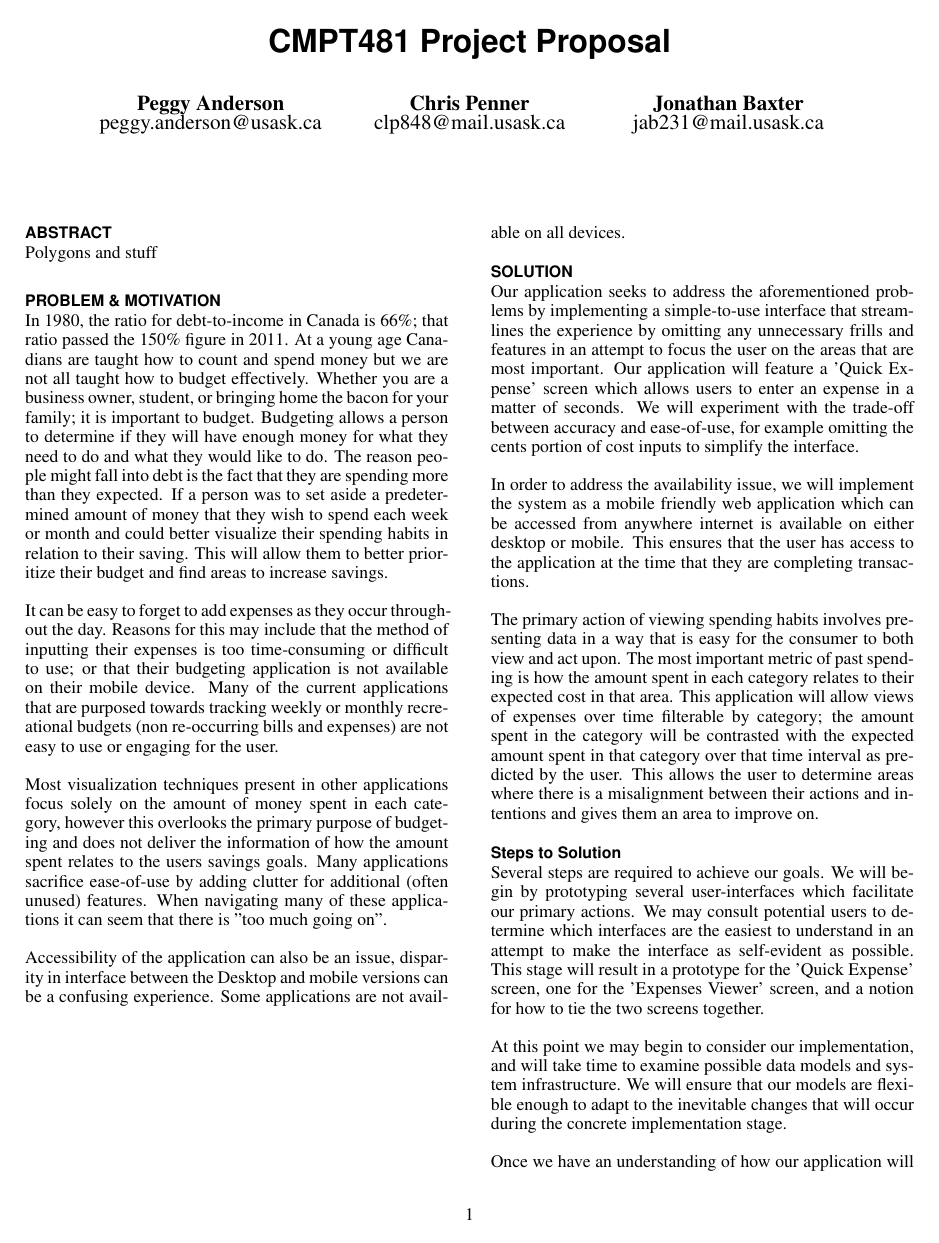
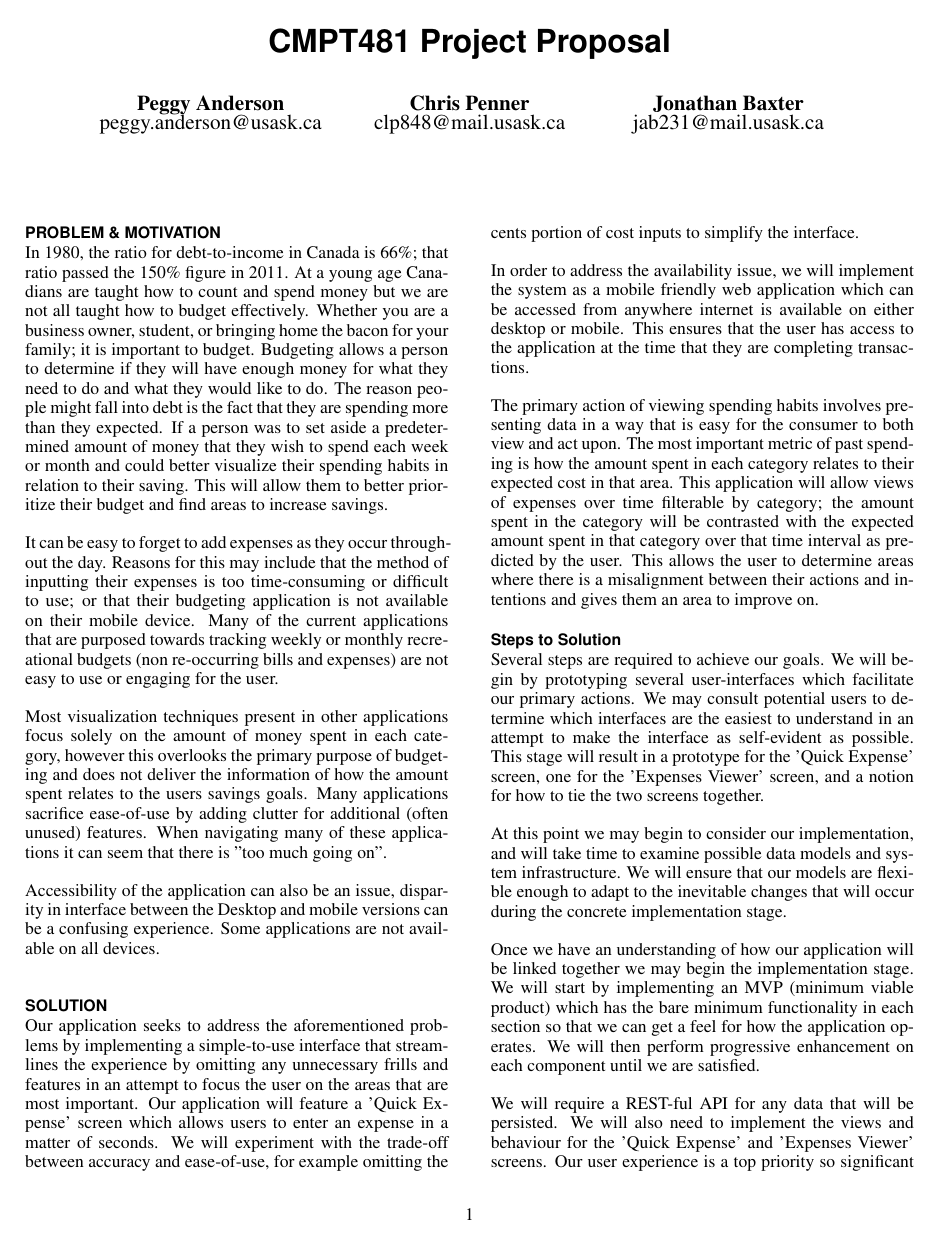
Before and after one commit to ChrisPenner/CMPT481, a LaTeX document (proposal/proposal.tex, which reads proposal/chi2011.cls): page 1 of 2. Compiled offline with pdfLaTeX.

Commit message:
remove random copyright box

```diff
--- a/proposal/chi2011.cls
+++ b/proposal/chi2011.cls
@@ -636,7 +636,8 @@
  \let\maketitle\relax
  \let\@maketitle\relax
  \gdef\@thanks{}\gdef\@author{}\gdef\@title{}\gdef\@subtitle{}\let\thanks\relax
- \@copyrightspace} % JRB 2008-08-13 this line was commented out for some reason
+ % \@copyrightspace
+ } % JRB 2008-08-13 this line was commented out for some reason
                    % which meant that the copyright space wasn't reserved.
                    % I re-enabled it.
 
@@ -891,17 +892,18 @@
 %%% displacement to offset the space allocated for a non-existent
 %%% caption).
 %%%
-\newtoks\copyrightnotice
-\def\ftype@copyrightbox{8}
-\def\@copyrightspace{
-\@float{copyrightbox}[b]
-\begin{center}
-\setlength{\unitlength}{1pc}
-\begin{picture}(20,6) %Space for copyright notice
-\put(0,-0.95){\crnotice{\@toappear}}
-\end{picture}
-\end{center}
-\end@float}
+
+% \newtoks\copyrightnotice
+% \def\ftype@copyrightbox{8}
+% \def\@copyrightspace{
+% \@float{copyrightbox}[b]
+% \begin{center}
+% \setlength{\unitlength}{1pc}
+% \begin{picture}(20,6) %Space for copyright notice
+% \put(0,-0.95){\crnotice{\@toappear}}
+% \end{picture}
+% \end{center}
+% \end@float}
 
 \def\@toappear{} % Default setting blank - commands below change this.
 \long\def\toappear#1{\def\@toappear{\parbox[b]{20pc}{\baselineskip 9pt#1}}}
--- a/proposal/proposal.tex
+++ b/proposal/proposal.tex
@@ -48,10 +48,6 @@ breaklinks=true,
 
 
 \maketitle
-
-\begin{abstract}
-    Polygons and stuff
-\end{abstract}
 
 \section{Problem \& Motivation}
 
```
Also changed, not shown: proposal/proposal.pdf.
